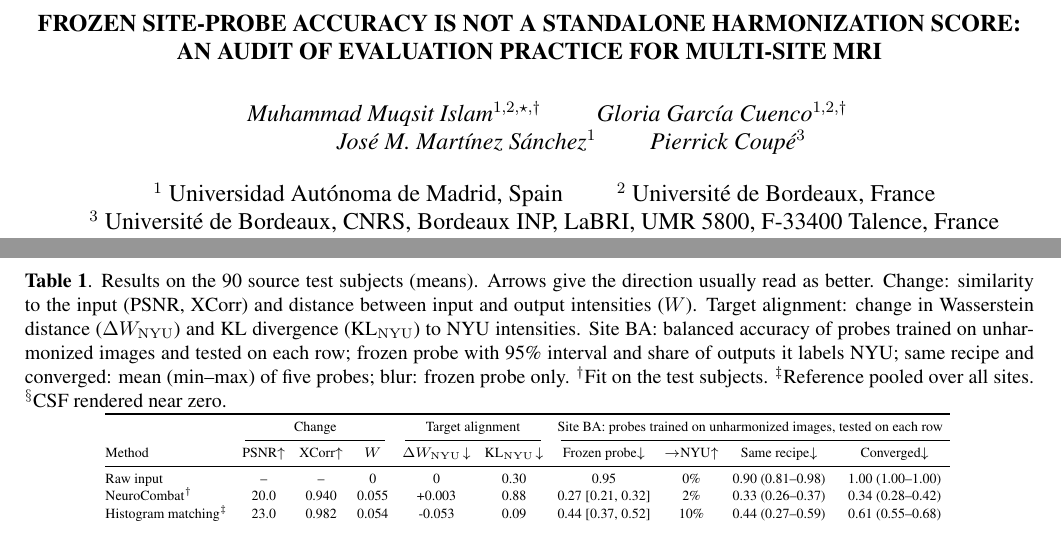
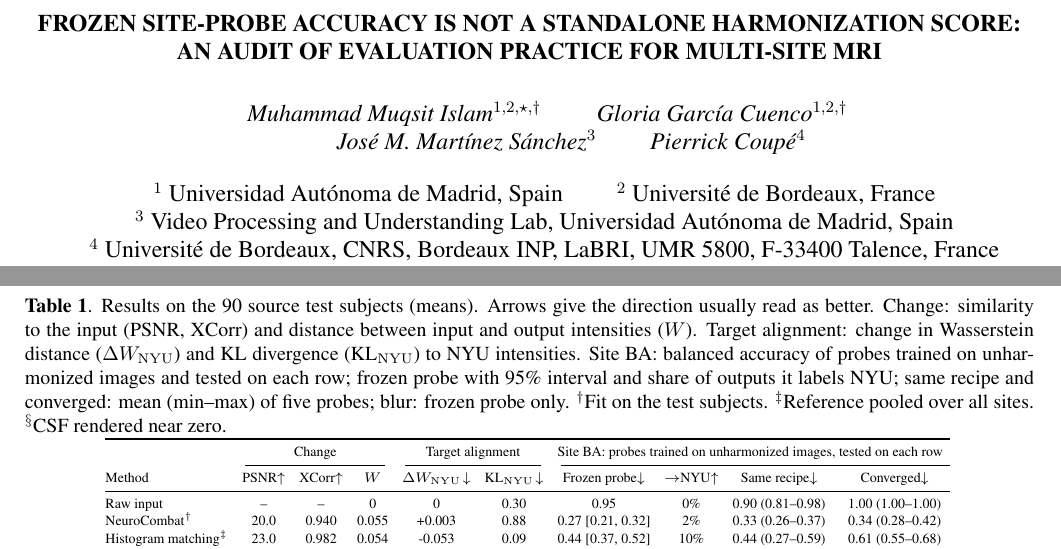
Before and after one commit to muqsitamir/HarmonIt, a LaTeX paper (paper/isbi2027/main.tex): two parts of pages 1 and 3 of 4, joined at a grey line, cut so that both start at the same text. Compiled offline with pdfLaTeX.

Commit message:
Affiliations: José M. Martínez at the Video Processing and Understanding Lab

```diff
--- a/paper/isbi2027/main.tex
+++ b/paper/isbi2027/main.tex
@@ -22,12 +22,13 @@ An Audit of Evaluation Practice for Multi-Site MRI}
 Muhammad Muqsit Islam$^{1,2,\star,\dagger}$\thanks{$^\star$Corresponding author}\thanks{$^\dagger$ Equal contribution}
 \qquad
 Gloria García Cuenco$^{1,2,\dagger}$ \\
-\qquad José M. Martínez Sánchez$^{1}$ \qquad
-Pierrick Coupé$^{3}$ \qquad \\
+\qquad José M. Martínez Sánchez$^{3}$ \qquad
+Pierrick Coupé$^{4}$ \qquad \\
 }}
 
 \address{$^{1}$ Universidad Autónoma de Madrid, Spain \qquad $^{2}$ Université de Bordeaux, France \\
-$^{3}$ Université de Bordeaux, CNRS, Bordeaux INP, LaBRI, UMR 5800, F-33400 Talence, France}
+$^{3}$ Video Processing and Understanding Lab, Universidad Autónoma de Madrid, Spain \\
+$^{4}$ Université de Bordeaux, CNRS, Bordeaux INP, LaBRI, UMR 5800, F-33400 Talence, France}
 
 \begin{document}
 % Let columns end naturally: with \flushbottom a heading that cannot break stretches page 4.
```
Also changed, not shown: paper/isbi2027/main.pdf.
